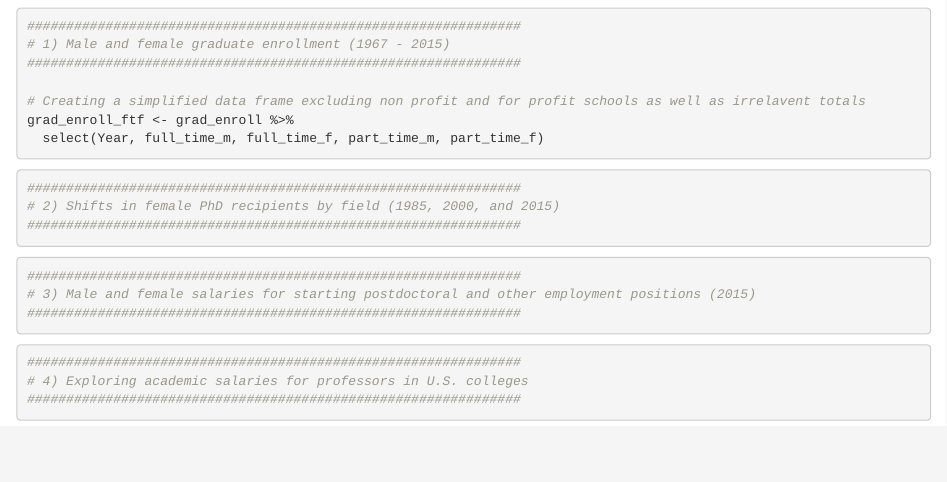
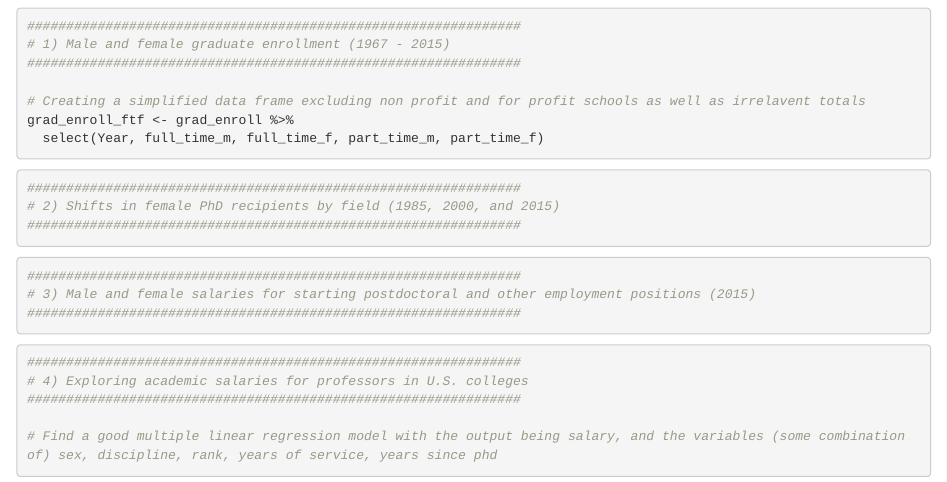
Before and after one commit to teresafukuda/esm206-assignment5-fukuda, an R Markdown document (assign_5_markdown.Rmd): the page in a window 1100 px wide, from 120 px down. Rendered offline with R 4.5, knitr and Pandoc, with nearby package versions.

Commit message:
Added some info to part 4

````diff
--- a/assign_5_markdown.Rmd
+++ b/assign_5_markdown.Rmd
@@ -49,4 +49,7 @@ grad_enroll_ftf <- grad_enroll %>%
 ###############################################################
 # 4) Exploring academic salaries for professors in U.S. colleges
 ###############################################################
+
+# Find a good multiple linear regression model with the output being salary, and the variables (some combination of) sex, discipline, rank, years of service, years since phd
+
 ```
````
